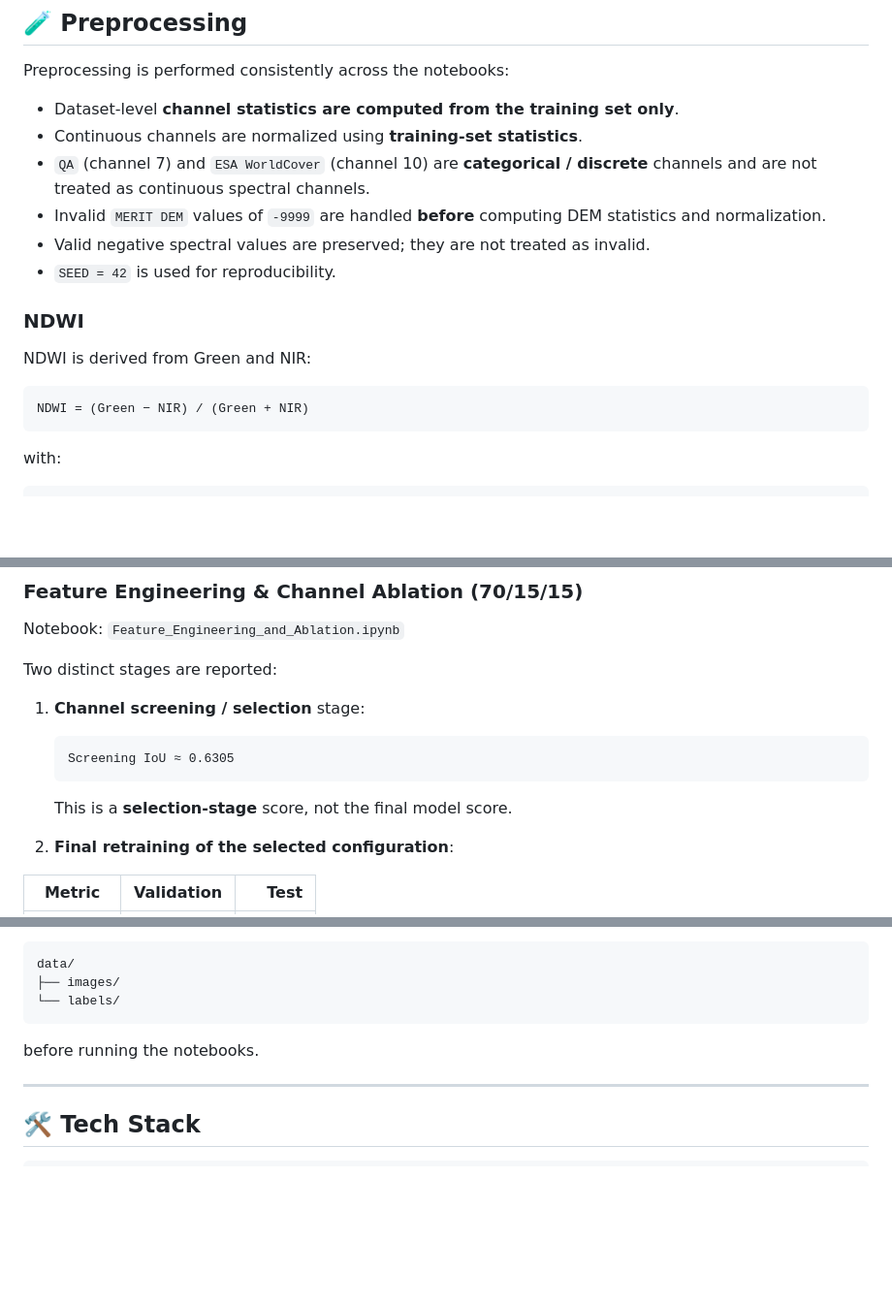
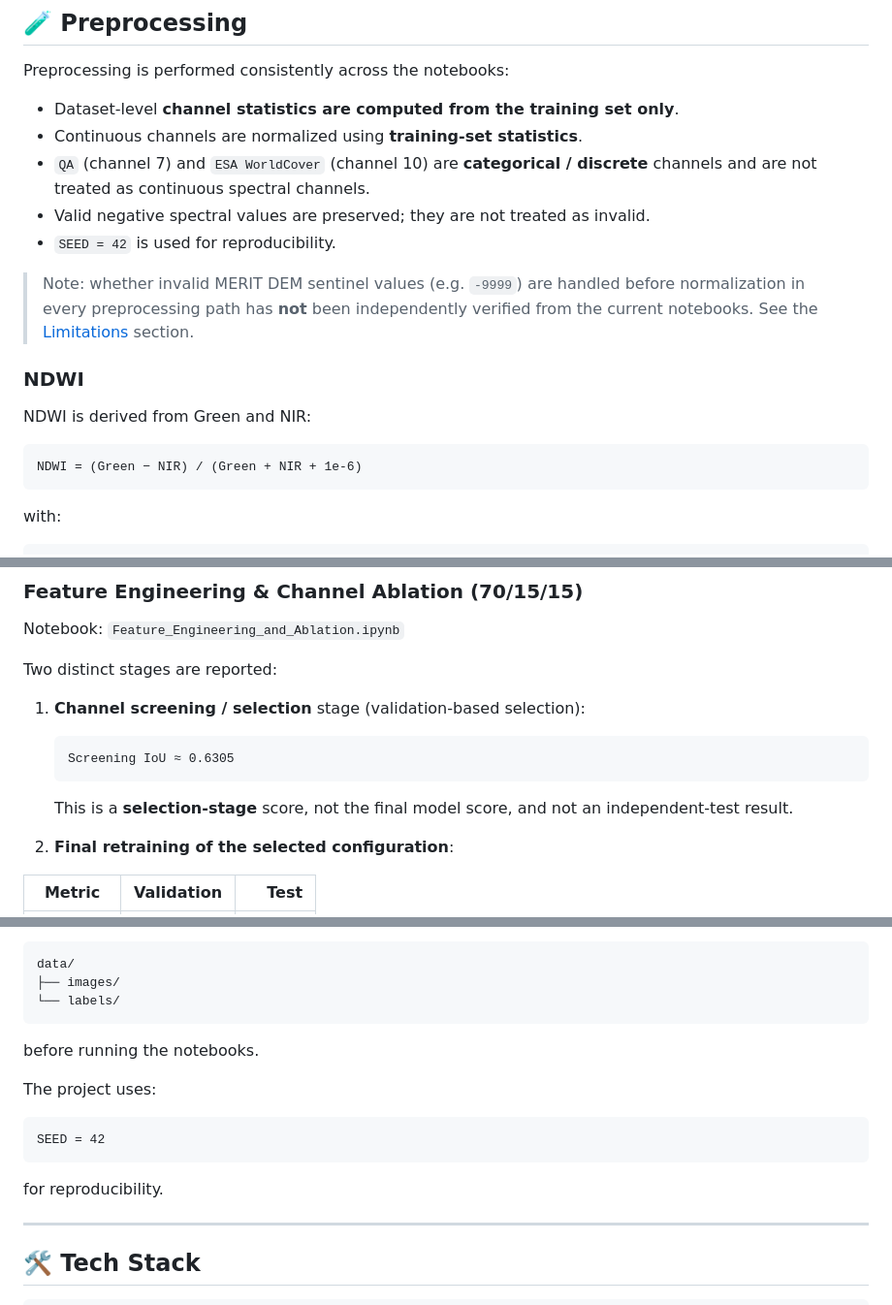
Before and after one commit to mahmoudshoip94/WaterSegmentation, a Markdown page: README.md, 3 parts joined by grey strips. Shown at 97% size. Drawn GitHub-style; blank space fills up the shorter version.

````diff
--- a/README.md
+++ b/README.md
@@ -98,16 +98,17 @@ Preprocessing is performed consistently across the notebooks:
 * Dataset-level **channel statistics are computed from the training set only**.
 * Continuous channels are normalized using **training-set statistics**.
 * `QA` (channel 7) and `ESA WorldCover` (channel 10) are **categorical / discrete** channels and are not treated as continuous spectral channels.
-* Invalid `MERIT DEM` values of `-9999` are handled **before** computing DEM statistics and normalization.
 * Valid negative spectral values are preserved; they are not treated as invalid.
 * `SEED = 42` is used for reproducibility.
+
+> Note: whether invalid MERIT DEM sentinel values (e.g. `-9999`) are handled before normalization in every preprocessing path has **not** been independently verified from the current notebooks. See the [Limitations](#️-limitations) section.
 
 ### NDWI
 
 NDWI is derived from Green and NIR:
 
 ```text
-NDWI = (Green − NIR) / (Green + NIR)
+NDWI = (Green − NIR) / (Green + NIR + 1e-6)
 ```
 
 with:
@@ -230,11 +231,11 @@ Notebook: `Feature_Engineering_and_Ablation.ipynb`
 
 Two distinct stages are reported:
 
-1. **Channel screening / selection** stage:
+1. **Channel screening / selection** stage (validation-based selection):
    ```text
    Screening IoU ≈ 0.6305
    ```
-   This is a **selection-stage** score, not the final model score.
+   This is a **selection-stage** score, not the final model score, and not an independent-test result.
 
 2. **Final retraining of the selected configuration**:
 
@@ -714,6 +721,14 @@ data/
 
 before running the notebooks.
 
+The project uses:
+
+```text
+SEED = 42
+```
+
+for reproducibility.
+
 ---
 
 ## 🛠️ Tech Stack
````
Also changed, not shown: other parts of README.md (+58 -50 lines).
